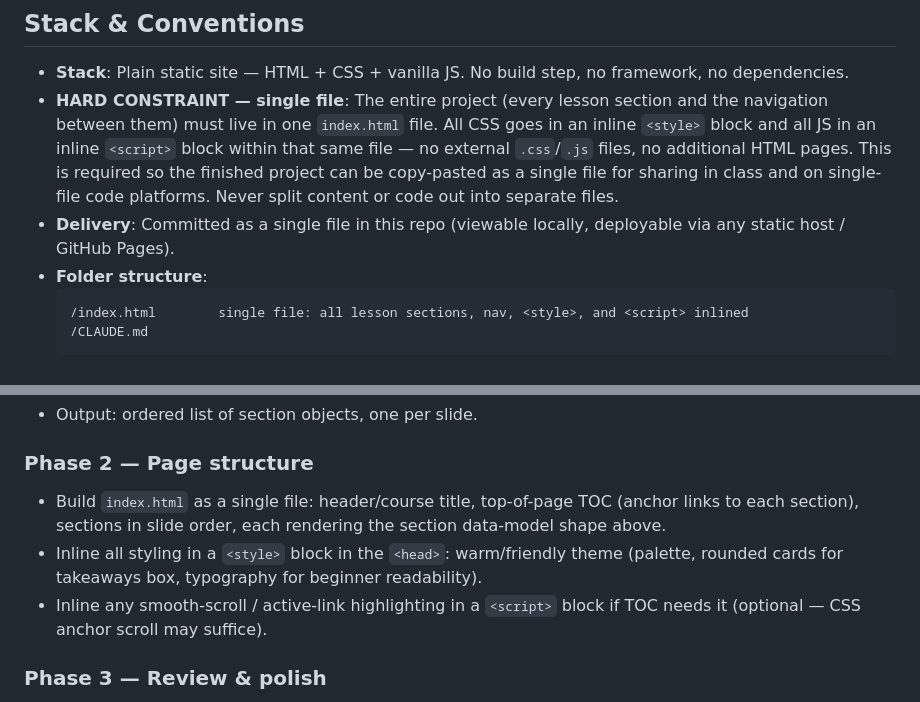
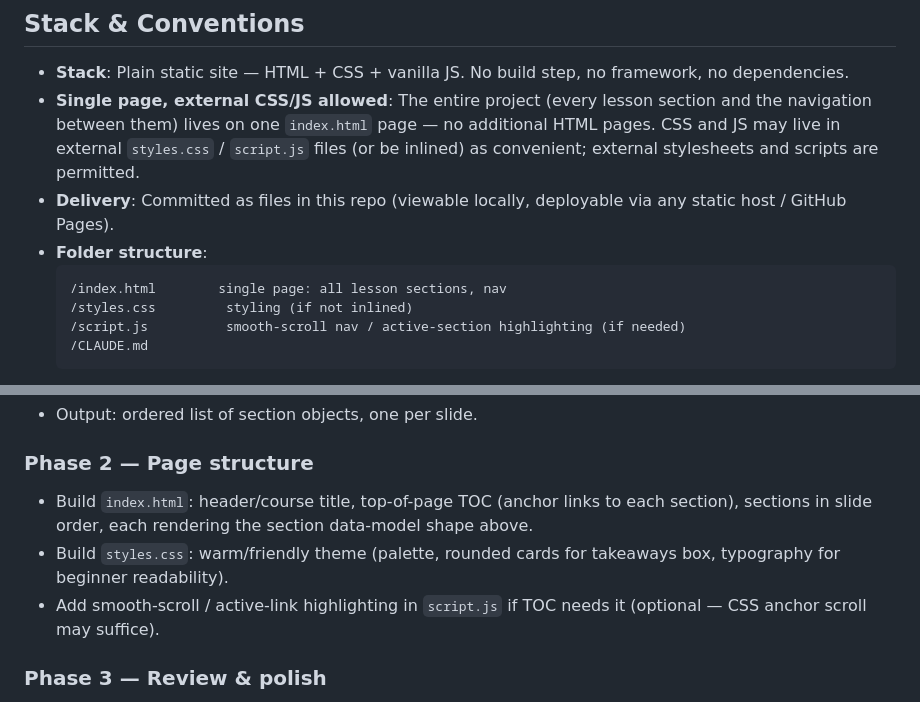
Before and after one commit to anthologue/course-import-test, a Markdown page: CLAUDE.md, 2 parts joined by grey strips. Rendered like a GitHub page.

Commit message:
Relax CLAUDE.md single-file constraint to allow external CSS/JS
Co-Authored-By: Claude Sonnet 5 <noreply@anthropic.com>
Claude-Session: https://claude.ai/code/session_01FWcayWjEHpeWw8J5r3hdRh

````diff
--- a/CLAUDE.md
+++ b/CLAUDE.md
@@ -3,11 +3,13 @@
 ## Stack & Conventions
 
 - **Stack**: Plain static site — HTML + CSS + vanilla JS. No build step, no framework, no dependencies.
-- **HARD CONSTRAINT — single file**: The entire project (every lesson section and the navigation between them) must live in one `index.html` file. All CSS goes in an inline `<style>` block and all JS in an inline `<script>` block within that same file — no external `.css`/`.js` files, no additional HTML pages. This is required so the finished project can be copy-pasted as a single file for sharing in class and on single-file code platforms. Never split content or code out into separate files.
-- **Delivery**: Committed as a single file in this repo (viewable locally, deployable via any static host / GitHub Pages).
+- **Single page, external CSS/JS allowed**: The entire project (every lesson section and the navigation between them) lives on one `index.html` page — no additional HTML pages. CSS and JS may live in external `styles.css` / `script.js` files (or be inlined) as convenient; external stylesheets and scripts are permitted.
+- **Delivery**: Committed as files in this repo (viewable locally, deployable via any static host / GitHub Pages).
 - **Folder structure**:
   ```
-  /index.html        single file: all lesson sections, nav, <style>, and <script> inlined
+  /index.html        single page: all lesson sections, nav
+  /styles.css         styling (if not inlined)
+  /script.js          smooth-scroll nav / active-section highlighting (if needed)
   /CLAUDE.md
   ```
 - **One-time build**: This is a fixed build from a specific, known set of 3-5 slides — not a feature for visitors to upload their own content. No upload UI, no backend.
@@ -37,9 +39,9 @@
 - Output: ordered list of section objects, one per slide.
 
 ### Phase 2 — Page structure
-- Build `index.html` as a single file: header/course title, top-of-page TOC (anchor links to each section), sections in slide order, each rendering the section data-model shape above.
-- Inline all styling in a `<style>` block in the `<head>`: warm/friendly theme (palette, rounded cards for takeaways box, typography for beginner readability).
-- Inline any smooth-scroll / active-link highlighting in a `<script>` block if TOC needs it (optional — CSS anchor scroll may suffice).
+- Build `index.html`: header/course title, top-of-page TOC (anchor links to each section), sections in slide order, each rendering the section data-model shape above.
+- Build `styles.css`: warm/friendly theme (palette, rounded cards for takeaways box, typography for beginner readability).
+- Add smooth-scroll / active-link highlighting in `script.js` if TOC needs it (optional — CSS anchor scroll may suffice).
 
 ### Phase 3 — Review & polish
 - Open in browser, verify: TOC links work, reading flow feels like a course (not a deck), takeaways/self-check present in every section, responsive on mobile width.
````
